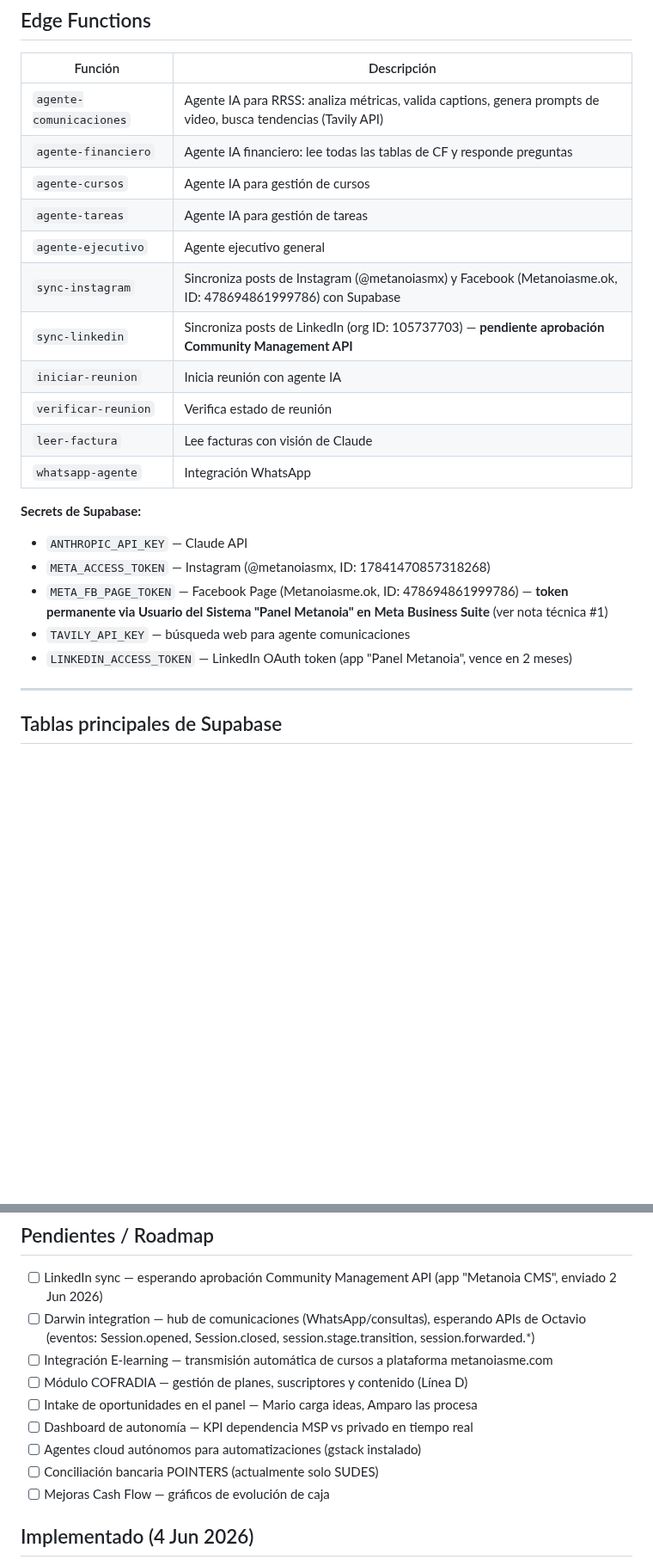
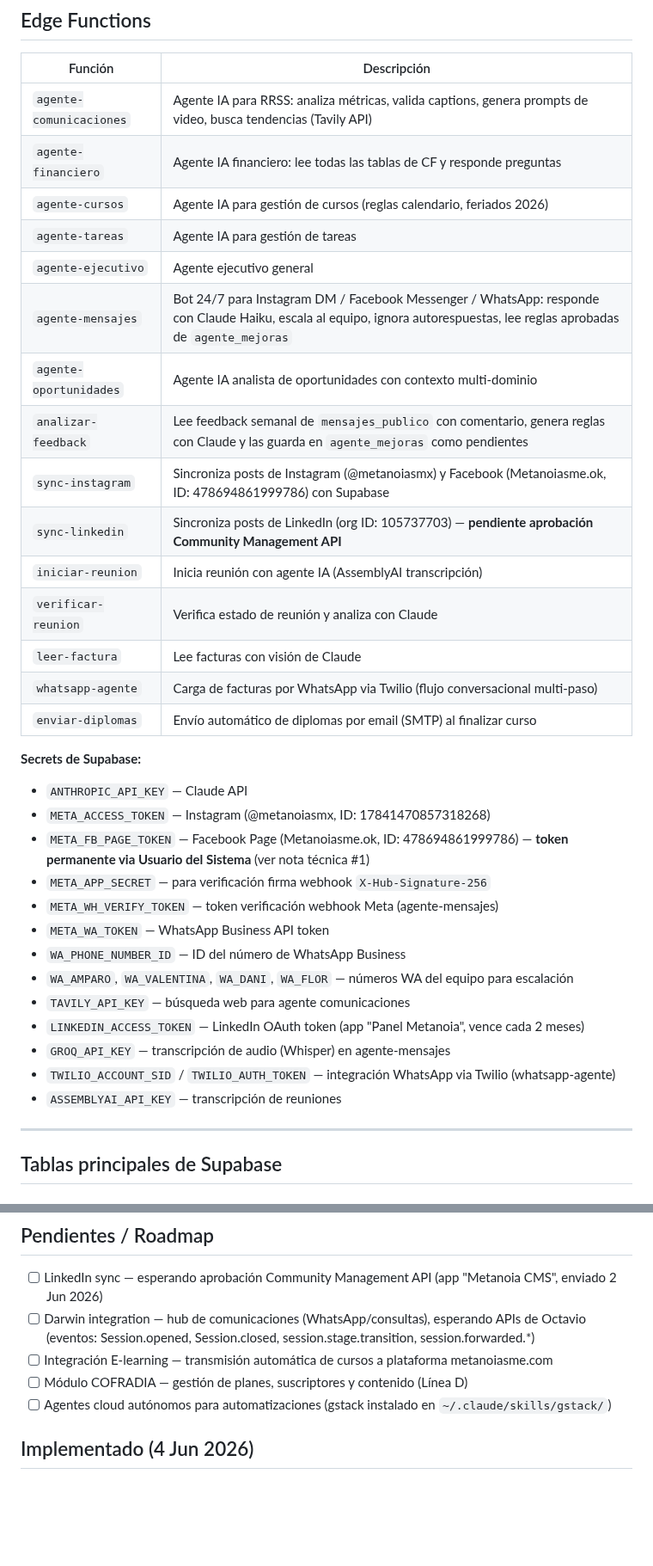
Before and after one commit to tomaslarran/METANOIASMX, a Markdown page: CLAUDE.md, 2 parts joined by grey strips. Shown at 86% size. GitHub-like rendering; blank space fills up the shorter version.

Commit message:
docs: CLAUDE.md actualizado — módulos, funciones, tablas, secrets y roadmap al día (Jun 2026)

```diff
--- a/CLAUDE.md
+++ b/CLAUDE.md
@@ -84,22 +85,34 @@ Panel web interno para **Metanoia SMX**, empresa de capacitación médica en sim
 |---|---|
 | `agente-comunicaciones` | Agente IA para RRSS: analiza métricas, valida captions, genera prompts de video, busca tendencias (Tavily API) |
 | `agente-financiero` | Agente IA financiero: lee todas las tablas de CF y responde preguntas |
-| `agente-cursos` | Agente IA para gestión de cursos |
+| `agente-cursos` | Agente IA para gestión de cursos (reglas calendario, feriados 2026) |
 | `agente-tareas` | Agente IA para gestión de tareas |
 | `agente-ejecutivo` | Agente ejecutivo general |
+| `agente-mensajes` | Bot 24/7 para Instagram DM / Facebook Messenger / WhatsApp: responde con Claude Haiku, escala al equipo, ignora autorespuestas, lee reglas aprobadas de `agente_mejoras` |
+| `agente-oportunidades` | Agente IA analista de oportunidades con contexto multi-dominio |
+| `analizar-feedback` | Lee feedback semanal de `mensajes_publico` con comentario, genera reglas con Claude y las guarda en `agente_mejoras` como pendientes |
 | `sync-instagram` | Sincroniza posts de Instagram (@metanoiasmx) y Facebook (Metanoiasme.ok, ID: 478694861999786) con Supabase |
 | `sync-linkedin` | Sincroniza posts de LinkedIn (org ID: 105737703) — **pendiente aprobación Community Management API** |
-| `iniciar-reunion` | Inicia reunión con agente IA |
-| `verificar-reunion` | Verifica estado de reunión |
+| `iniciar-reunion` | Inicia reunión con agente IA (AssemblyAI transcripción) |
+| `verificar-reunion` | Verifica estado de reunión y analiza con Claude |
 | `leer-factura` | Lee facturas con visión de Claude |
-| `whatsapp-agente` | Integración WhatsApp |
+| `whatsapp-agente` | Carga de facturas por WhatsApp via Twilio (flujo conversacional multi-paso) |
+| `enviar-diplomas` | Envío automático de diplomas por email (SMTP) al finalizar curso |
 
 **Secrets de Supabase:**
 - `ANTHROPIC_API_KEY` — Claude API
 - `META_ACCESS_TOKEN` — Instagram (@metanoiasmx, ID: 17841470857318268)
-- `META_FB_PAGE_TOKEN` — Facebook Page (Metanoiasme.ok, ID: 478694861999786) — **token permanente via Usuario del Sistema "Panel Metanoia" en Meta Business Suite** (ver nota técnica #1)
+- `META_FB_PAGE_TOKEN` — Facebook Page (Metanoiasme.ok, ID: 478694861999786) — **token permanente via Usuario del Sistema** (ver nota técnica #1)
+- `META_APP_SECRET` — para verificación firma webhook `X-Hub-Signature-256`
+- `META_WH_VERIFY_TOKEN` — token verificación webhook Meta (agente-mensajes)
+- `META_WA_TOKEN` — WhatsApp Business API token
+- `WA_PHONE_NUMBER_ID` — ID del número de WhatsApp Business
+- `WA_AMPARO`, `WA_VALENTINA`, `WA_DANI`, `WA_FLOR` — números WA del equipo para escalación
 - `TAVILY_API_KEY` — búsqueda web para agente comunicaciones
-- `LINKEDIN_ACCESS_TOKEN` — LinkedIn OAuth token (app "Panel Metanoia", vence en 2 meses)
+- `LINKEDIN_ACCESS_TOKEN` — LinkedIn OAuth token (app "Panel Metanoia", vence cada 2 meses)
+- `GROQ_API_KEY` — transcripción de audio (Whisper) en agente-mensajes
+- `TWILIO_ACCOUNT_SID` / `TWILIO_AUTH_TOKEN` — integración WhatsApp via Twilio (whatsapp-agente)
+- `ASSEMBLYAI_API_KEY` — transcripción de reuniones
 
 ---
 
@@ -272,11 +292,7 @@ idea cruda → definición concreta → línea de negocio → a quién sirve →
 - [ ] Darwin integration — hub de comunicaciones (WhatsApp/consultas), esperando APIs de Octavio (eventos: Session.opened, Session.closed, session.stage.transition, session.forwarded.*)
 - [ ] Integración E-learning — transmisión automática de cursos a plataforma metanoiasme.com
 - [ ] Módulo COFRADIA — gestión de planes, suscriptores y contenido (Línea D)
-- [ ] Intake de oportunidades en el panel — Mario carga ideas, Amparo las procesa
-- [ ] Dashboard de autonomía — KPI dependencia MSP vs privado en tiempo real
-- [ ] Agentes cloud autónomos para automatizaciones (gstack instalado)
-- [ ] Conciliación bancaria POINTERS (actualmente solo SUDES)
-- [ ] Mejoras Cash Flow — gráficos de evolución de caja
+- [ ] Agentes cloud autónomos para automatizaciones (gstack instalado en `~/.claude/skills/gstack/`)
 
 ## Implementado (4 Jun 2026)
 - ✅ Sistema de diplomas: Canvas + envío automático por email (SMTP) al finalizar curso
```
Also changed, not shown: other parts of CLAUDE.md (+28 -2 lines).
